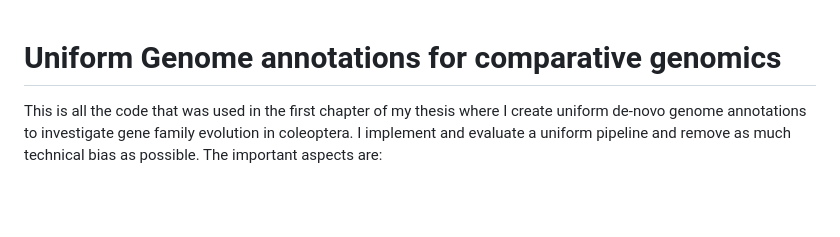
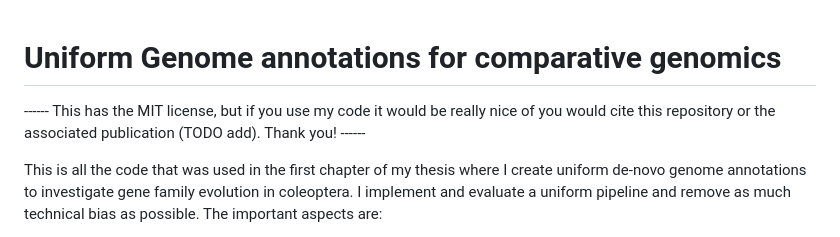
Before and after one commit to milena-t/PhD_chapter1, a Markdown page: README.md, the part around the change. Rendered like a GitHub page; blank space fills up the shorter version.

Commit message:
add citation guidelines

```diff
--- a/README.md
+++ b/README.md
@@ -1,4 +1,6 @@
 # Uniform Genome annotations for comparative genomics
+
+------ This has the MIT license, but if you use my code it would be really nice of you would cite this repository or the associated publication (TODO add). Thank you! ------
 
 This is all the code that was used in the first chapter of my thesis where I create uniform de-novo genome annotations to investigate gene family evolution in coleoptera. I implement and evaluate a uniform pipeline and remove as much technical bias as possible. The important aspects are:
 
```
